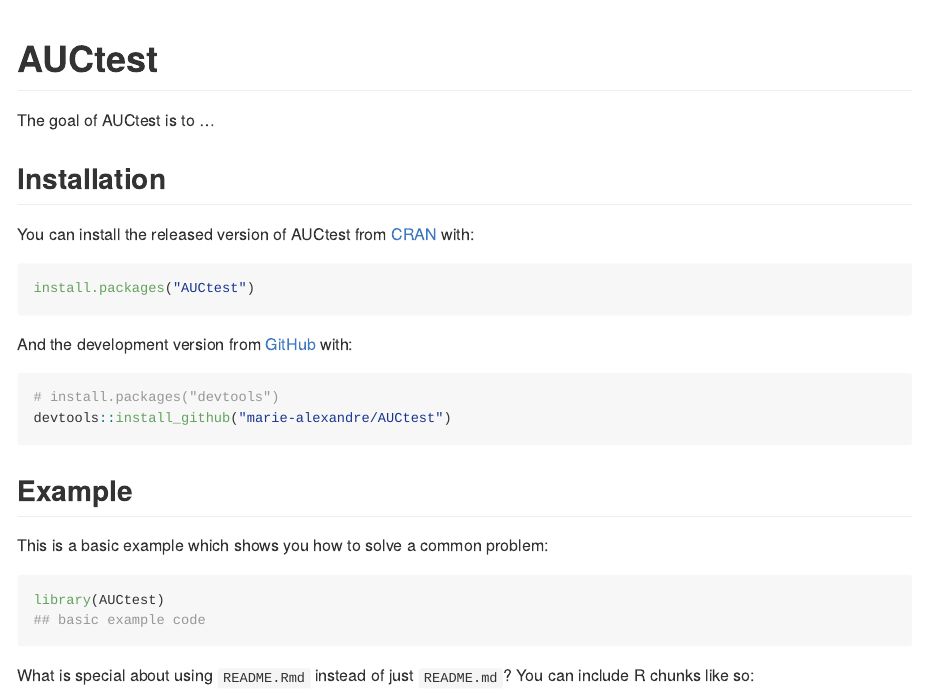
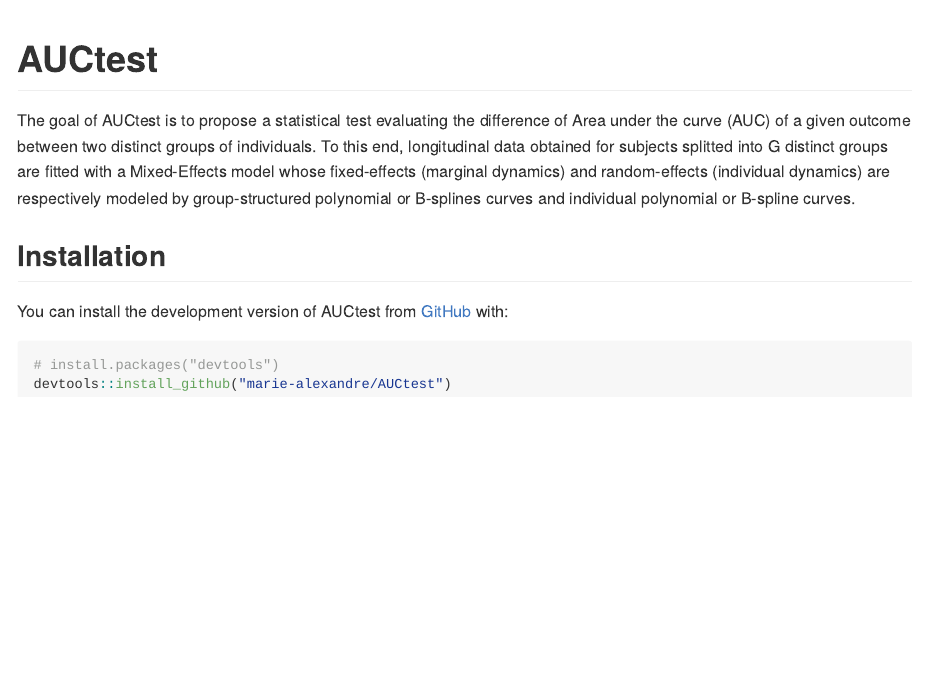
Before and after one commit to marie-alexandre/AUCtest, an R Markdown document (README.Rmd): the page in a window 1100 px wide, from its top. The pictures show the output file README.md that the author committed with the source, drawn offline in the style of GitHub; badge pictures from the web are left out.

Commit message:
Addition of the general description of the package

````diff
--- a/README.Rmd
+++ b/README.Rmd
@@ -20,28 +20,12 @@
 <!-- badges: end -->
 
-The goal of AUCtest is to ...
+The goal of AUCtest is to propose a statistical test evaluating the difference of Area under the curve (AUC) of a given outcome between two distinct groups of individuals. To this end, longitudinal data obtained for subjects splitted into G distinct groups are fitted with a Mixed-Effects model whose fixed-effects (marginal dynamics) and random-effects (individual dynamics) are respectively modeled by group-structured polynomial or B-splines curves and individual polynomial or B-spline curves.
 
 ## Installation
 
-You can install the released version of AUCtest from [CRAN](https://CRAN.R-project.org) with:
-
-``` r
-install.packages("AUCtest")
-```
-
-And the development version from [GitHub](https://github.com/) with:
+You can install the development version of AUCtest from [GitHub](https://github.com/) with:
 
 ``` r
 # install.packages("devtools")
 devtools::install_github("marie-alexandre/AUCtest")
 ```
-## Example
-
-This is a basic example which shows you how to solve a common problem:
-
-```{r example}
-library(AUCtest)
-## basic example code
-```
-
-What is special about using `README.Rmd` instead of just `README.md`? You can include R chunks like so:
````
Also changed, not shown: README.md, README.Rmd (16 more changed lines).
